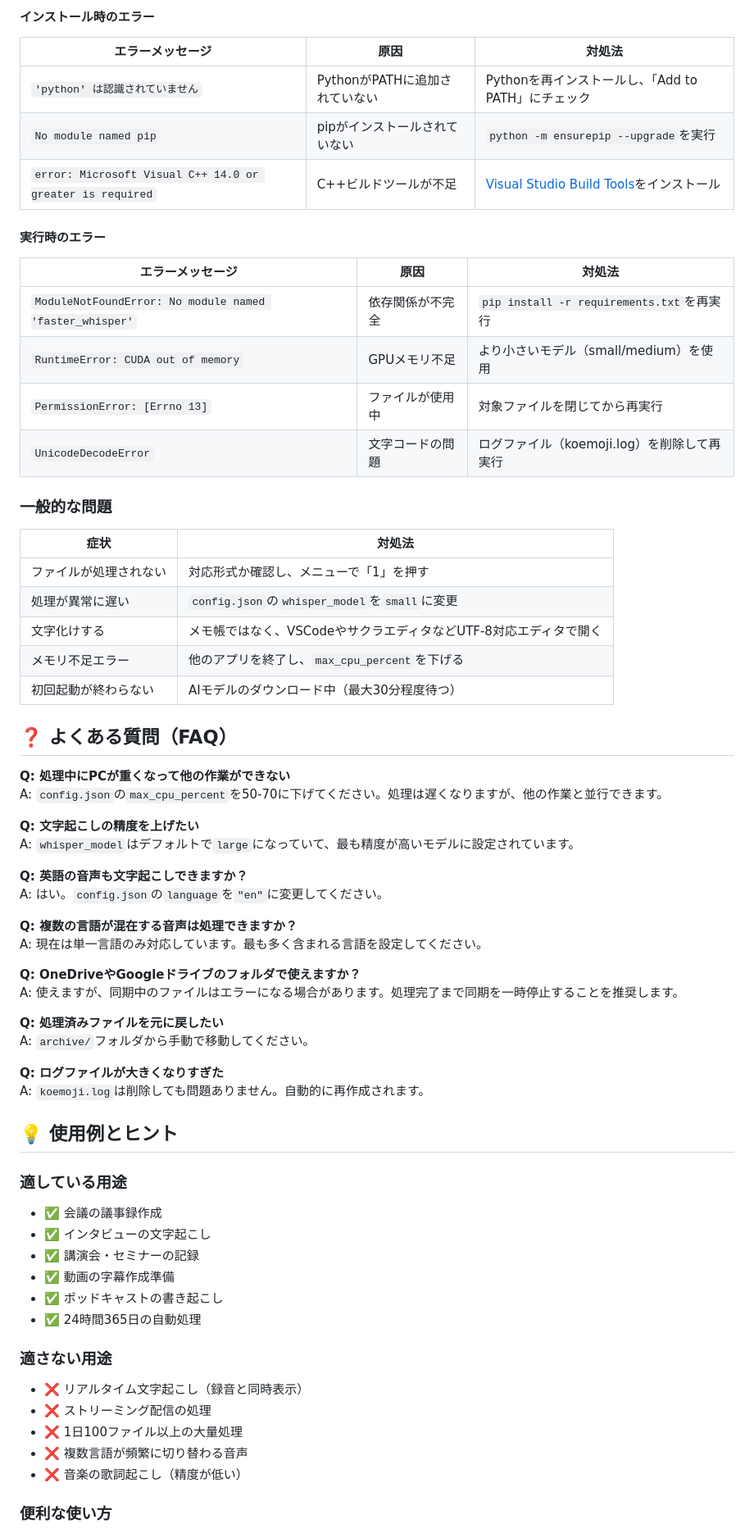
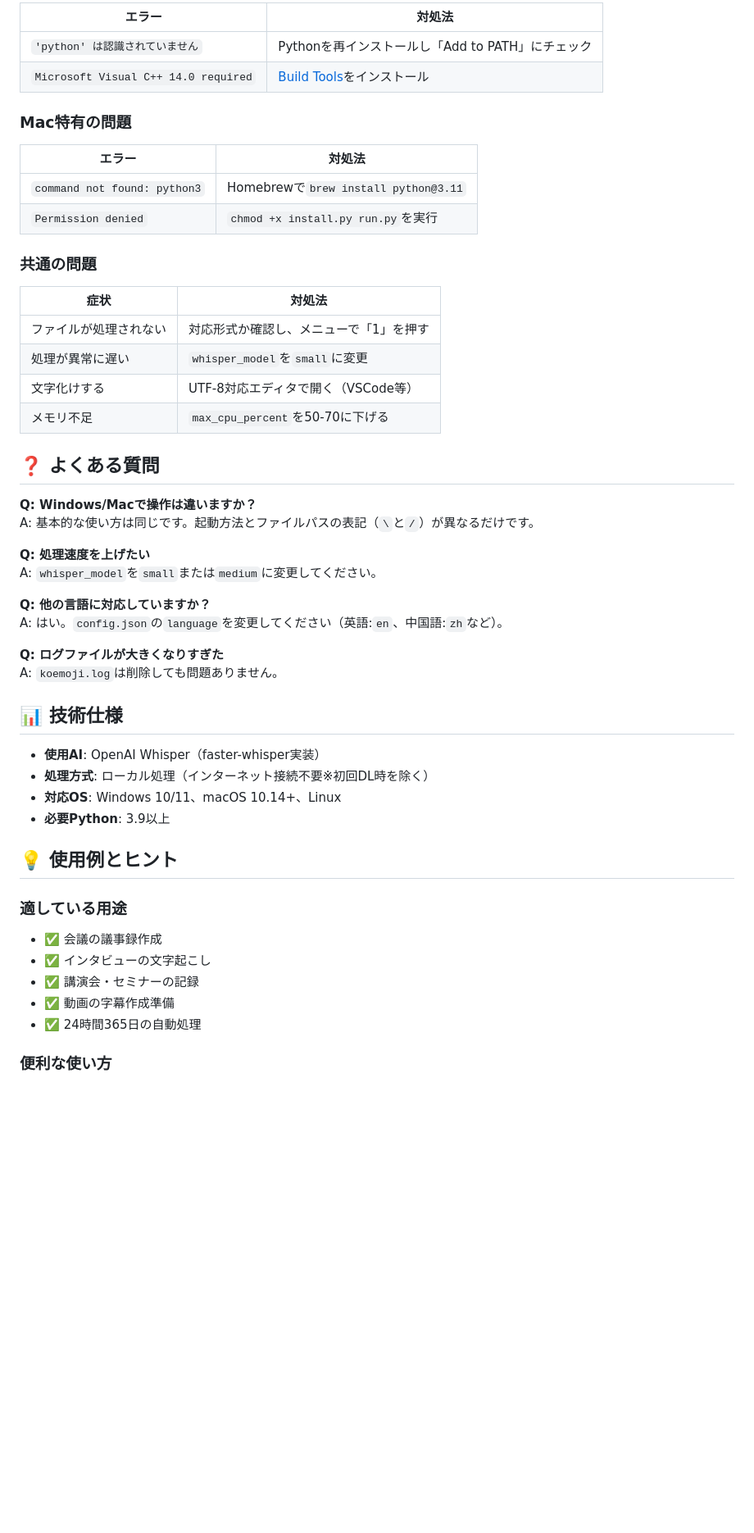
Before and after one commit to infoHiroki/KoeMojiAuto-cli, a Markdown page: README.md, the part around one of its changes. Shown at 82% size. Rendered like a GitHub page; blank space fills up the shorter version.

```diff
--- a/README.md
+++ b/README.md
@@ -150,49 +128,45 @@ python3 run.py
 
-#### インストール時のエラー
-| エラーメッセージ | 原因 | 対処法 |
-|-----------------|------|--------|
-| `'python' は認識されていません` | PythonがPATHに追加されていない | Pythonを再インストールし、「Add to PATH」にチェック |
-| `No module named pip` | pipがインストールされていない | `python -m ensurepip --upgrade`を実行 |
-| `error: Microsoft Visual C++ 14.0 or greater is required` | C++ビルドツールが不足 | [Visual Studio Build Tools](https://visualstudio.microsoft.com/downloads/)をインストール |
+| エラー | 対処法 |
+|--------|--------|
+| `'python' は認識されていません` | Pythonを再インストールし「Add to PATH」にチェック |
+| `Microsoft Visual C++ 14.0 required` | [Build Tools](https://visualstudio.microsoft.com/downloads/)をインストール |
 
-#### 実行時のエラー
-| エラーメッセージ | 原因 | 対処法 |
-|-----------------|------|--------|
-| `ModuleNotFoundError: No module named 'faster_whisper'` | 依存関係が不完全 | `pip install -r requirements.txt`を再実行 |
-| `RuntimeError: CUDA out of memory` | GPUメモリ不足 | より小さいモデル（small/medium）を使用 |
-| `PermissionError: [Errno 13]` | ファイルが使用中 | 対象ファイルを閉じてから再実行 |
-| `UnicodeDecodeError` | 文字コードの問題 | ログファイル（koemoji.log）を削除して再実行 |
+### Mac特有の問題
 
-### 一般的な問題
+| エラー | 対処法 |
+|--------|--------|
+| `command not found: python3` | Homebrewで`brew install python@3.11` |
+| `Permission denied` | `chmod +x install.py run.py`を実行 |
+
+### 共通の問題
+
 | 症状 | 対処法 |
 |------|--------|
 | ファイルが処理されない | 対応形式か確認し、メニューで「1」を押す |
-| 処理が異常に遅い | `config.json`の`whisper_model`を`small`に変更 |
-| 文字化けする | メモ帳ではなく、VSCodeやサクラエディタなどUTF-8対応エディタで開く |
-| メモリ不足エラー | 他のアプリを終了し、`max_cpu_percent`を下げる |
-| 初回起動が終わらない | AIモデルのダウンロード中（最大30分程度待つ） |
-## ❓ よくある質問（FAQ）
+| 処理が異常に遅い | `whisper_model`を`small`に変更 |
+| 文字化けする | UTF-8対応エディタで開く（VSCode等） |
+| メモリ不足 | `max_cpu_percent`を50-70に下げる |
 
-**Q: 処理中にPCが重くなって他の作業ができない**
-A: `config.json`の`max_cpu_percent`を50-70に下げてください。処理は遅くなりますが、他の作業と並行できます。
+## ❓ よくある質問
 
-**Q: 文字起こしの精度を上げたい**
-A: `whisper_model`はデフォルトで`large`になっていて、最も精度が高いモデルに設定されています。
+**Q: Windows/Macで操作は違いますか？**
+A: 基本的な使い方は同じです。起動方法とファイルパスの表記（`\`と`/`）が異なるだけです。
 
-**Q: 英語の音声も文字起こしできますか？**
-A: はい。`config.json`の`language`を`"en"`に変更してください。
+**Q: 処理速度を上げたい**
+A: `whisper_model`を`small`または`medium`に変更してください。
 
-**Q: 複数の言語が混在する音声は処理できますか？**
-A: 現在は単一言語のみ対応しています。最も多く含まれる言語を設定してください。
-
-**Q: OneDriveやGoogleドライブのフォルダで使えますか？**
-A: 使えますが、同期中のファイルはエラーになる場合があります。処理完了まで同期を一時停止することを推奨します。
-
-**Q: 処理済みファイルを元に戻したい**
-A: `archive/`フォルダから手動で移動してください。
+**Q: 他の言語に対応していますか？**
+A: はい。`config.json`の`language`を変更してください（英語:`en`、中国語:`zh`など）。
 
 **Q: ログファイルが大きくなりすぎた**
-A: `koemoji.log`は削除しても問題ありません。自動的に再作成されます。
+A: `koemoji.log`は削除しても問題ありません。
+
+## 📊 技術仕様
+
+- **使用AI**: OpenAI Whisper（faster-whisper実装）
+- **処理方式**: ローカル処理（インターネット接続不要※初回DL時を除く）
+- **対応OS**: Windows 10/11、macOS 10.14+、Linux
+- **必要Python**: 3.9以上
 
 ## 💡 使用例とヒント
 
@@ -201,14 +175,6 @@ A: `koemoji.log`は削除しても問題ありません。自動的に再作成
 - ✅ インタビューの文字起こし
 - ✅ 講演会・セミナーの記録
 - ✅ 動画の字幕作成準備
-- ✅ ポッドキャストの書き起こし
 - ✅ 24時間365日の自動処理
 
-### 適さない用途
-- ❌ リアルタイム文字起こし（録音と同時表示）
-- ❌ ストリーミング配信の処理
-- ❌ 1日100ファイル以上の大量処理
-- ❌ 複数言語が頻繁に切り替わる音声
-- ❌ 音楽の歌詞起こし（精度が低い）
-
 ### 便利な使い方
```
Also changed, not shown: other parts of README.md (+83 -131 lines).
